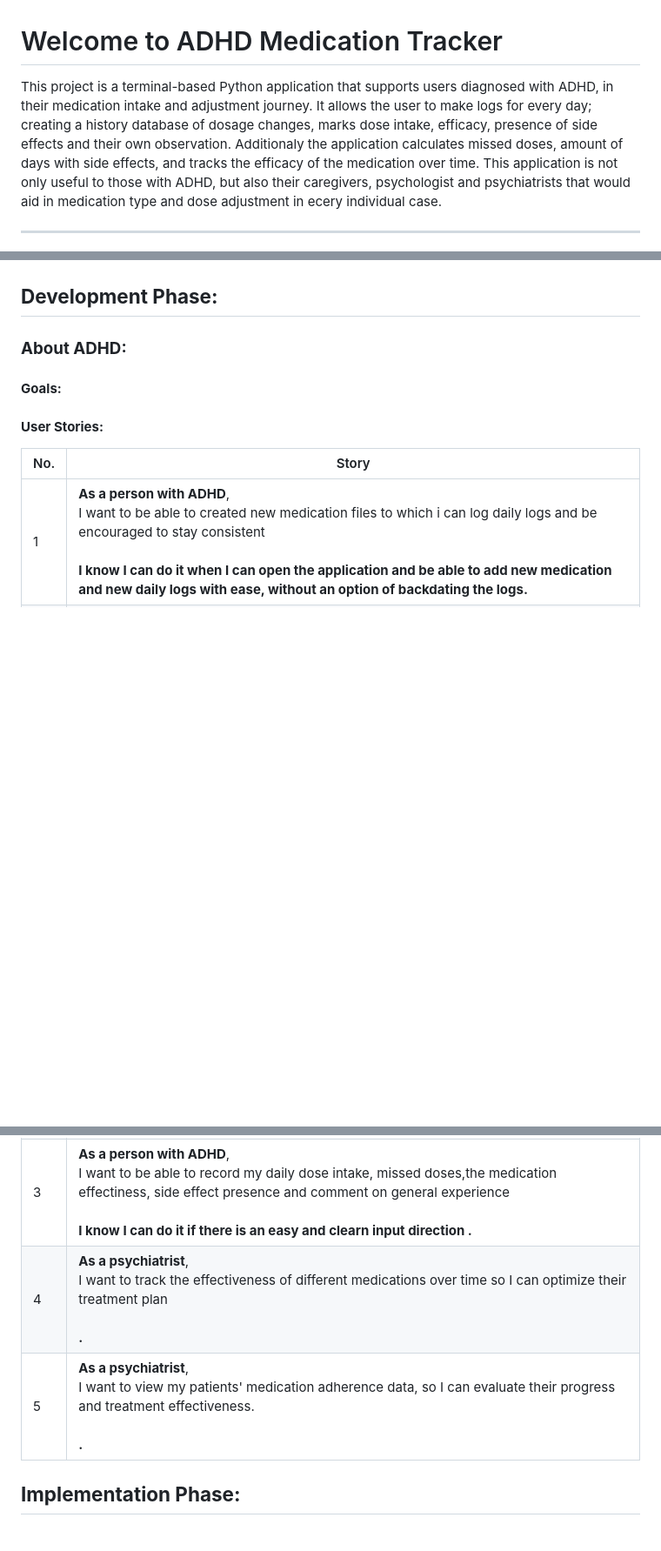
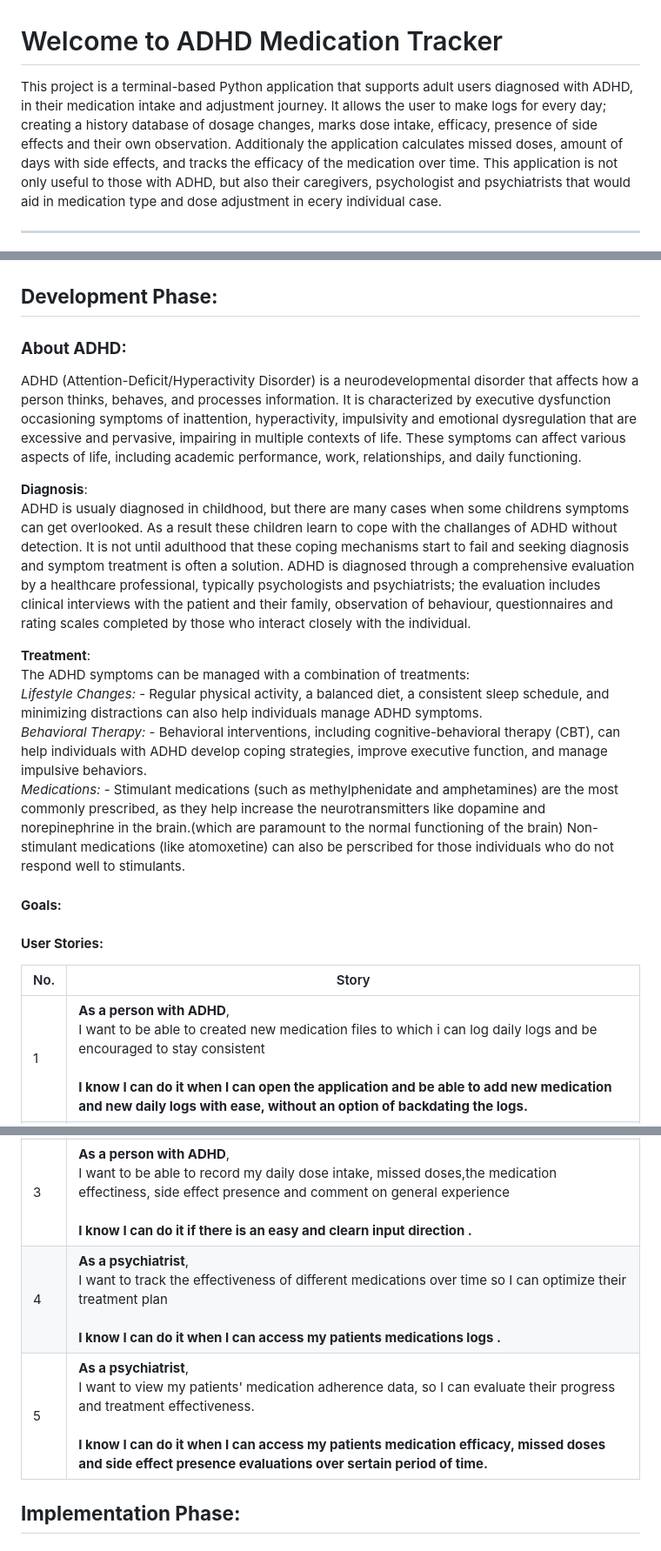
Before and after one commit to KIrynaW/adhd-medication-tracker, a Markdown page: README.md, 3 parts joined by grey strips. Shown: that part at 87% size. Rendered like a GitHub page; blank space fills up the shorter version.

Commit message:
Docs: add content to About ADHD section in README.

```diff
--- a/README.md
+++ b/README.md
@@ -1,5 +1,5 @@
 # Welcome to ADHD Medication Tracker
-This project is a terminal-based Python application that supports users diagnosed with ADHD, in their medication intake and adjustment journey. It allows the user to make logs for every day; creating a history database of dosage changes, marks dose intake, efficacy, presence of side effects and their own observation. Additionaly the application calculates missed doses, amount of days with side effects, and tracks the efficacy of the medication over time.
+This project is a terminal-based Python application that supports adult users diagnosed with ADHD, in their medication intake and adjustment journey. It allows the user to make logs for every day; creating a history database of dosage changes, marks dose intake, efficacy, presence of side effects and their own observation. Additionaly the application calculates missed doses, amount of days with side effects, and tracks the efficacy of the medication over time.
 This application is not only useful to those with ADHD, but also their caregivers, psychologist and psychiatrists that would aid in medication type and dose adjustment in ecery individual case.
 
 ***
@@ -40,6 +40,18 @@ This application is not only useful to those with ADHD, but also their caregiver
 
 ## **Development Phase:**
 ### **About ADHD:**
+ADHD (Attention-Deficit/Hyperactivity Disorder) is a neurodevelopmental disorder that affects how a person thinks, behaves, and processes information.
+It is characterized by executive dysfunction occasioning symptoms of inattention, hyperactivity, impulsivity and emotional dysregulation that are excessive and pervasive, impairing in multiple contexts of life. These symptoms can affect various aspects of life, including academic performance, work, relationships, and daily functioning.
+
+**Diagnosis**:<br>
+ADHD is usualy diagnosed in childhood, but there are many cases when some childrens symptoms can get overlooked. As a result these children learn to cope with the challanges of ADHD without detection. It is not until adulthood that these coping mechanisms start to fail and seeking diagnosis and symptom treatment is often a solution.
+ADHD is diagnosed through a comprehensive evaluation by a healthcare professional, typically  psychologists and psychiatrists; the evaluation includes clinical interviews with the patient and their family, observation of behaviour, questionnaires and rating scales completed by those who interact closely with the individual.
+
+**Treatment**:<br>
+The ADHD symptoms can be managed with a combination of treatments:<br>
+*Lifestyle Changes:*  - Regular physical activity, a balanced diet, a consistent sleep schedule, and minimizing distractions can also help individuals manage ADHD symptoms.<br>
+*Behavioral Therapy:* - Behavioral interventions, including cognitive-behavioral therapy (CBT), can help individuals with ADHD develop coping strategies, improve executive function, and manage impulsive behaviors.<br>
+*Medications:* - Stimulant medications (such as methylphenidate and amphetamines) are the most commonly prescribed, as they help increase the neurotransmitters like dopamine and norepinephrine in the brain.(which are paramount to the normal functioning of the brain) Non-stimulant medications (like atomoxetine) can also be perscribed for those individuals who do not respond well to stimulants.
 
 #### **Goals:**
 
@@ -49,8 +61,8 @@ This application is not only useful to those with ADHD, but also their caregiver
   |1  |**As a person with ADHD**, <br> I want to be able to created new medication files to which i can log daily logs and be encouraged to stay consistent  <br><br> **I know I can do it when I can open the application and be able to add new medication and new daily logs with ease, without an option of backdating the logs.**|
   |2  |**As a person with ADHD**, <br> I want to see a daily log of my medication usage so that I can understand my medication patterns. <br><br> **I know I can do it when I can input the date of the log that I made and see all the details of the log in an ordered list.**|
   |3  |**As a person with ADHD**, <br> I want to be able to record my daily dose intake, missed doses,the medication effectiness, side effect presence and comment on general experience <br><br> **I know I can do it if there is an easy and clearn input direction .**|
-  |4  |**As a psychiatrist**, <br> I want to track the effectiveness of different medications over time so I can optimize their treatment plan<br><br> **.**|
-  |5  |**As a psychiatrist**, <br> I want to view my patients' medication adherence data, so I can evaluate their progress and treatment effectiveness. <br><br> **.**|
+  |4  |**As a psychiatrist**, <br> I want to track the effectiveness of different medications over time so I can optimize their treatment plan<br><br> **I know I can do it when I can access my patients medications logs .**|
+  |5  |**As a psychiatrist**, <br> I want to view my patients' medication adherence data, so I can evaluate their progress and treatment effectiveness. <br><br> **I know I can do it when I can access my patients medication efficacy, missed doses and side effect presence evaluations over sertain period of time.**|
 
 
 ## **Implementation Phase:**
```
